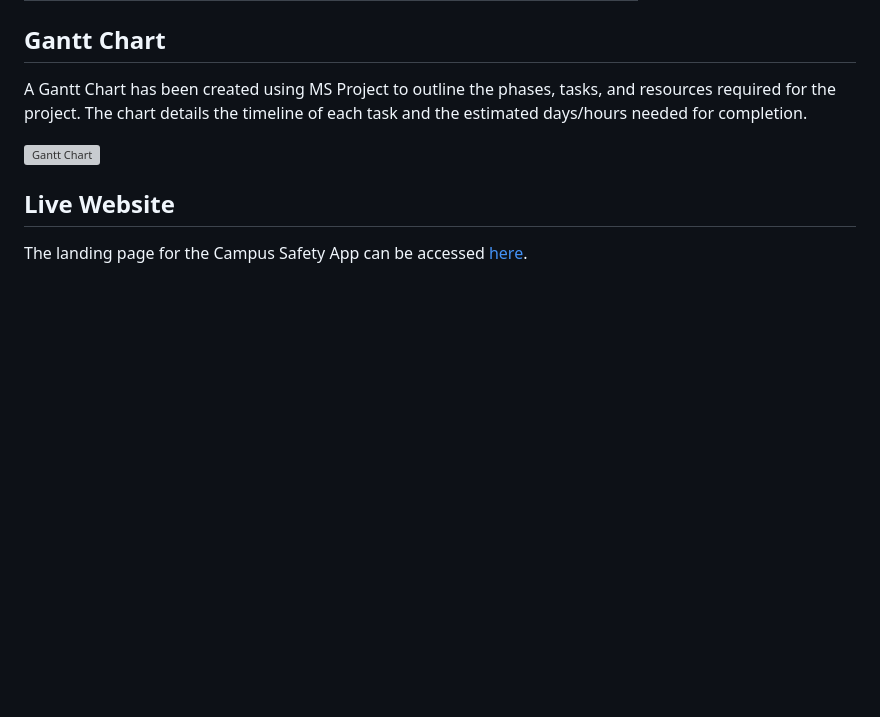
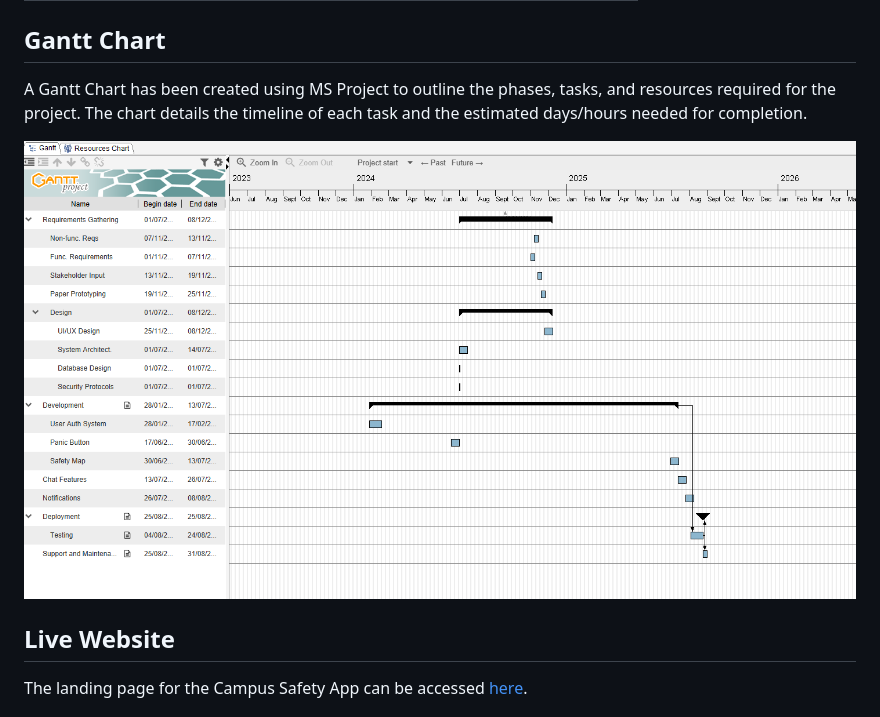
Before and after one commit to Babcock-SENG/campus-safety-app-beef-and-broccoli-e, a Markdown page: README.md, the part around one of its changes. Rendered like a GitHub page; blank space fills up the shorter version; grey boxes are pictures that could not be loaded.

```diff
--- a/README.md
+++ b/README.md
@@ -38,7 +38,7 @@ The Campus Safety App is a mobile application designed to enhance student safety
 ## Gantt Chart
 A Gantt Chart has been created using MS Project to outline the phases, tasks, and resources required for the project. The chart details the timeline of each task and the estimated days/hours needed for completion.
 
-![Gantt Chart](Be)
+![Gantt Chart](https://github.com/Babcock-SENG/campus-safety-app-beef-and-broccoli-e/blob/main/Beef%20And%20Broccoli%20Gantt%20Chart.PNG)
 
 ## Live Website
 The landing page for the Campus Safety App can be accessed [here](https://babcock-seng.github.io/campus-safety-app-beef-and-broccoli-e/).
```
Also changed, not shown: other parts of README.md (+1 -1 lines).
